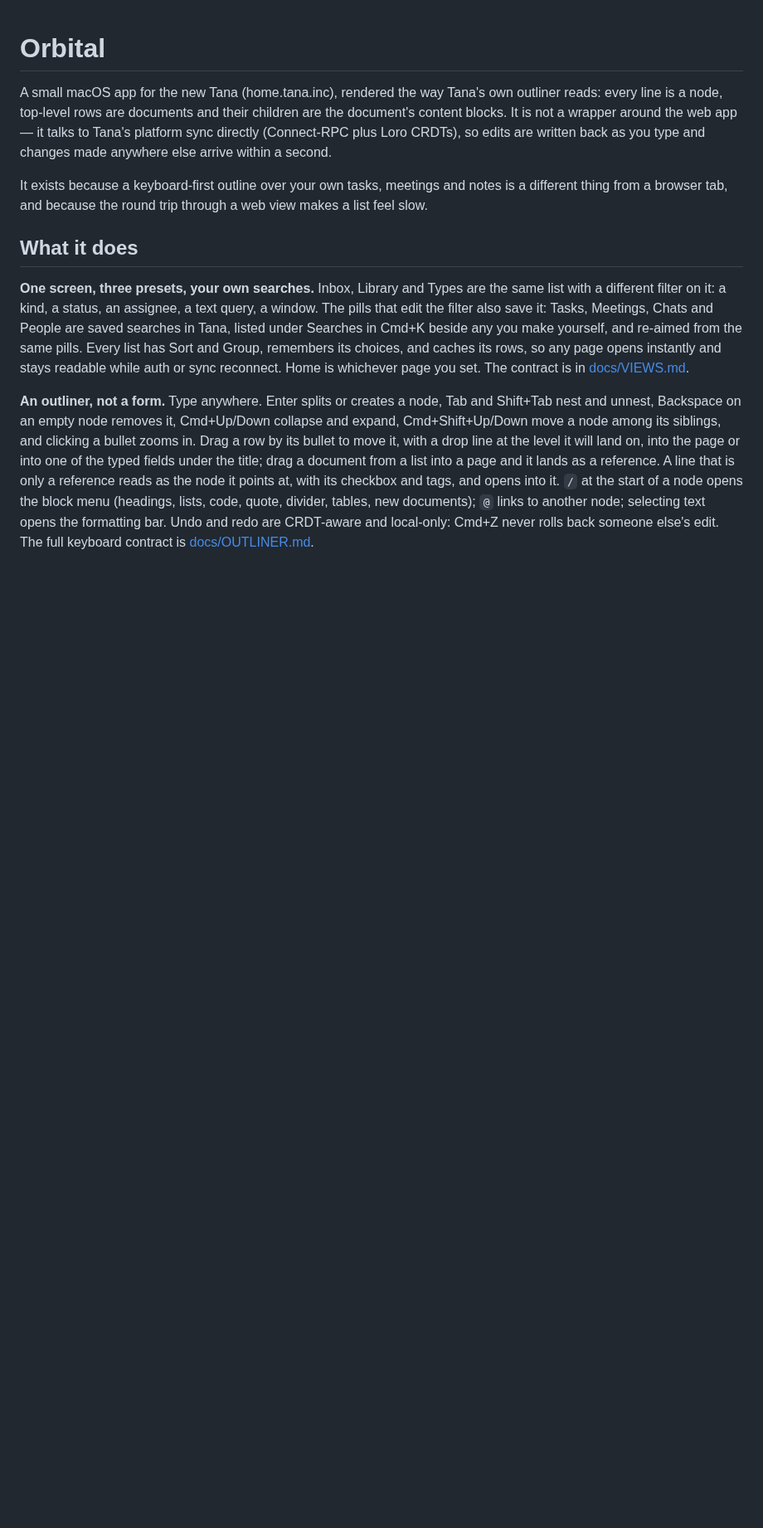
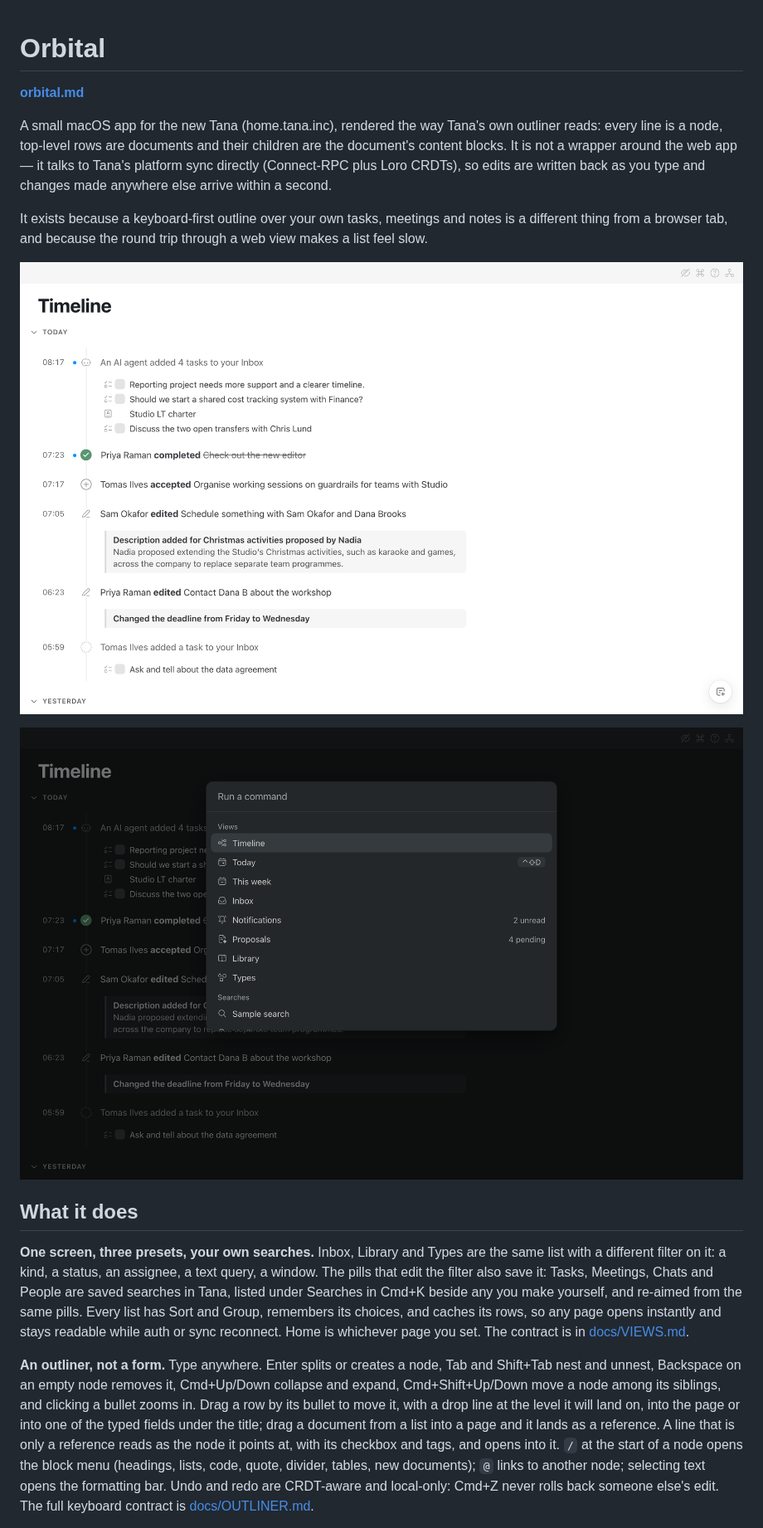
Before and after one commit to foeken/orbital, a Markdown page: README.md, the part around one of its changes. Shown at 83% size. Drawn GitHub-style; pictures changed too: docs/images/palette.png (added), docs/images/timeline.png (added); blank space fills up the shorter version.

Commit message:
README: orbital.md, screenshots on demo data, a licence for consultants (#512)

```diff
--- a/README.md
+++ b/README.md
@@ -1,4 +1,6 @@
 # Orbital
+
+**[orbital.md](https://orbital.md)**
 
 A small macOS app for the new Tana (home.tana.inc), rendered the way Tana's own outliner reads: every
 line is a node, top-level rows are documents and their children are the document's content blocks.
@@ -8,6 +10,10 @@ second.
 
 It exists because a keyboard-first outline over your own tasks, meetings and notes is a different
 thing from a browser tab, and because the round trip through a web view makes a list feel slow.
+
+![The Timeline: what others changed in the nodes you watch, day by day](docs/images/timeline.png)
+
+![Cmd+K over the Timeline, in the dark theme](docs/images/palette.png)
 
 ## What it does
 
```
Also changed, not shown: other parts of README.md (+4 -0 lines), 2 other files.
